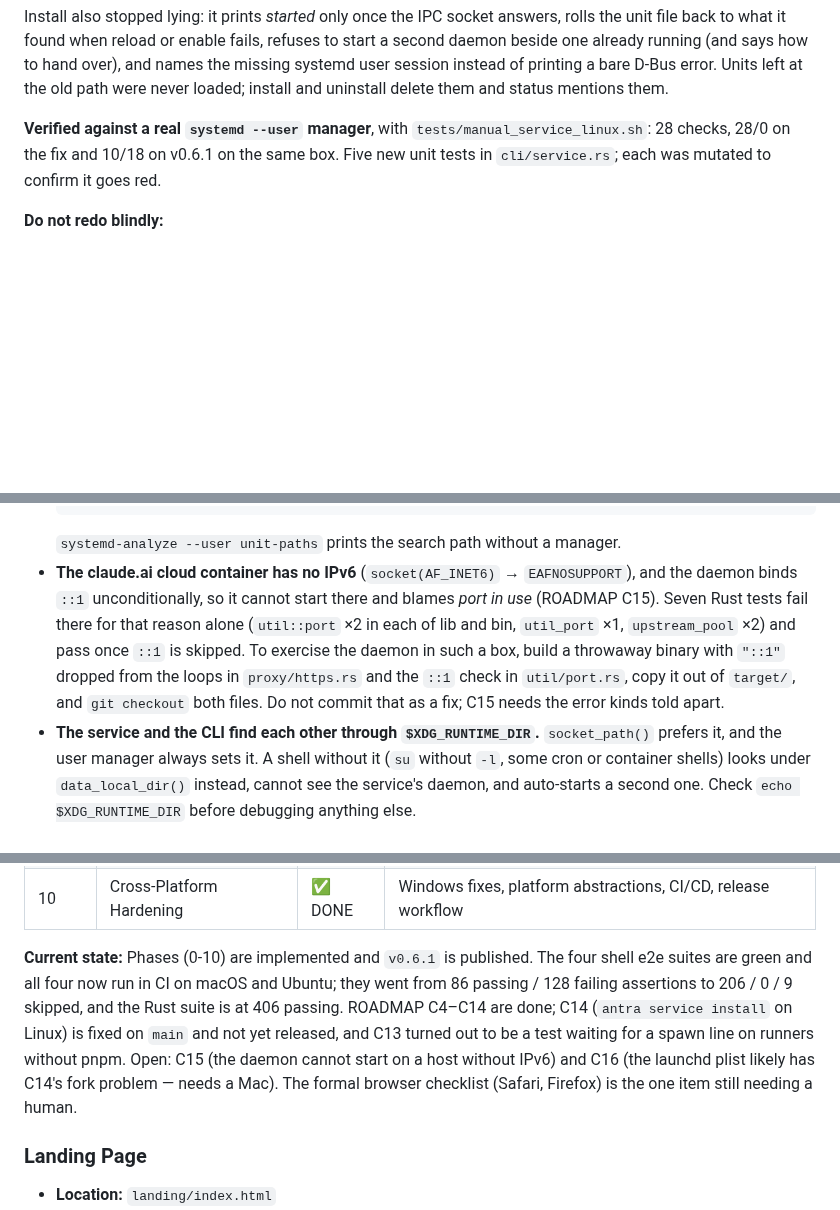
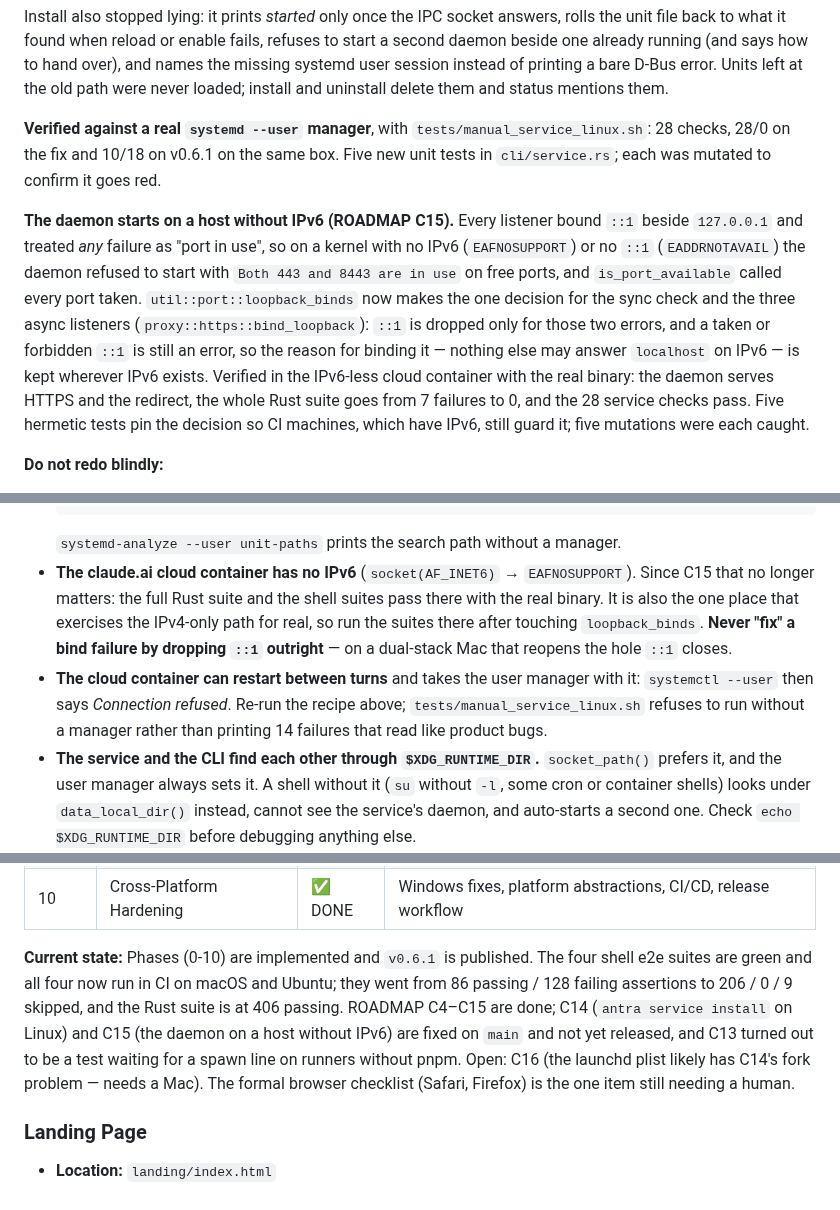
Before and after one commit to ifelse-codes/antra, a Markdown page: AGENT.md, 3 parts joined by grey strips. Drawn GitHub-style; blank space fills up the shorter version.

Commit message:
docs: record C15 as done and update the handoff
- ROADMAP: C15 DONE (unreleased), with how it was verified and the one
  case (EADDRNOTAVAIL) covered by tests only.
- AGENT.md: C15 in "Unreleased"; the cloud-container note now says the
  suites pass there with the real binary and warns against dropping ::1
  outright; new note that the container can restart and take the systemd
  user manager with it.
- NEXT-SESSION.md: C15 row removed; v0.6.2 now ships C14 + C15.

Co-Authored-By: Claude Opus 5.5 <noreply@anthropic.com>
Claude-Session: https://claude.ai/code/session_01HQRErTvWEzsNcSLB96na7K

````diff
--- a/AGENT.md
+++ b/AGENT.md
@@ -66,6 +66,20 @@ uninstall delete them and status mentions them.
 on the same box. Five new unit tests in `cli/service.rs`; each was mutated to
 confirm it goes red.
 
+**The daemon starts on a host without IPv6 (ROADMAP C15).** Every listener
+bound `::1` beside `127.0.0.1` and treated *any* failure as "port in use", so
+on a kernel with no IPv6 (`EAFNOSUPPORT`) or no `::1` (`EADDRNOTAVAIL`) the
+daemon refused to start with `Both 443 and 8443 are in use` on free ports, and
+`is_port_available` called every port taken. `util::port::loopback_binds` now
+makes the one decision for the sync check and the three async listeners
+(`proxy::https::bind_loopback`): `::1` is dropped only for those two errors,
+and a taken or forbidden `::1` is still an error, so the reason for binding it
+— nothing else may answer `localhost` on IPv6 — is kept wherever IPv6 exists.
+Verified in the IPv6-less cloud container with the real binary: the daemon
+serves HTTPS and the redirect, the whole Rust suite goes from 7 failures to
+0, and the 28 service checks pass. Five hermetic tests pin the decision so CI
+machines, which have IPv6, still guard it; five mutations were each caught.
+
 **Do not redo blindly:**
 - **Any service manager that runs `antra proxy start` needs `ANTRA_DAEMON=1`.**
   Without it the managed process is a launcher that exits in ~100 ms. The
@@ -82,14 +96,15 @@ confirm it goes red.
   ```
   `systemd-analyze --user unit-paths` prints the search path without a manager.
 - **The claude.ai cloud container has no IPv6** (`socket(AF_INET6)` →
-  `EAFNOSUPPORT`), and the daemon binds `::1` unconditionally, so it cannot
-  start there and blames *port in use* (ROADMAP C15). Seven Rust tests fail
-  there for that reason alone (`util::port` ×2 in each of lib and bin,
-  `util_port` ×1, `upstream_pool` ×2) and pass once `::1` is skipped. To
-  exercise the daemon in such a box, build a throwaway binary with `"::1"`
-  dropped from the loops in `proxy/https.rs` and the `::1` check in
-  `util/port.rs`, copy it out of `target/`, and `git checkout` both files. Do
-  not commit that as a fix; C15 needs the error kinds told apart.
+  `EAFNOSUPPORT`). Since C15 that no longer matters: the full Rust suite and
+  the shell suites pass there with the real binary. It is also the one place
+  that exercises the IPv4-only path for real, so run the suites there after
+  touching `loopback_binds`. **Never "fix" a bind failure by dropping `::1`
+  outright** — on a dual-stack Mac that reopens the hole `::1` closes.
+- **The cloud container can restart between turns** and takes the user
+  manager with it: `systemctl --user` then says *Connection refused*. Re-run
+  the recipe above; `tests/manual_service_linux.sh` refuses to run without a
+  manager rather than printing 14 failures that read like product bugs.
 - **The service and the CLI find each other through `$XDG_RUNTIME_DIR`.**
   `socket_path()` prefers it, and the user manager always sets it. A shell
   without it (`su` without `-l`, some cron or container shells) looks under
@@ -238,7 +253,7 @@ for f in tests/e2e_*.sh; do bash "$f"; done
 | 9 | Configuration | ✅ DONE | antra.toml parsing, `antra dev` command, CLI flag overrides |
 | 10 | Cross-Platform Hardening | ✅ DONE | Windows fixes, platform abstractions, CI/CD, release workflow |
 
-**Current state:** Phases (0-10) are implemented and `v0.6.1` is published. The four shell e2e suites are green and all four now run in CI on macOS and Ubuntu; they went from 86 passing / 128 failing assertions to 206 / 0 / 9 skipped, and the Rust suite is at 406 passing. ROADMAP C4–C14 are done; C14 (`antra service install` on Linux) is fixed on `main` and not yet released, and C13 turned out to be a test waiting for a spawn line on runners without pnpm. Open: C15 (the daemon cannot start on a host without IPv6) and C16 (the launchd plist likely has C14's fork problem — needs a Mac). The formal browser checklist (Safari, Firefox) is the one item still needing a human.
+**Current state:** Phases (0-10) are implemented and `v0.6.1` is published. The four shell e2e suites are green and all four now run in CI on macOS and Ubuntu; they went from 86 passing / 128 failing assertions to 206 / 0 / 9 skipped, and the Rust suite is at 406 passing. ROADMAP C4–C15 are done; C14 (`antra service install` on Linux) and C15 (the daemon on a host without IPv6) are fixed on `main` and not yet released, and C13 turned out to be a test waiting for a spawn line on runners without pnpm. Open: C16 (the launchd plist likely has C14's fork problem — needs a Mac). The formal browser checklist (Safari, Firefox) is the one item still needing a human.
 
 ### Landing Page
 
````
Also changed, not shown: NEXT-SESSION.md (+9 -5 lines), ROADMAP.md (+1 -1 lines).
